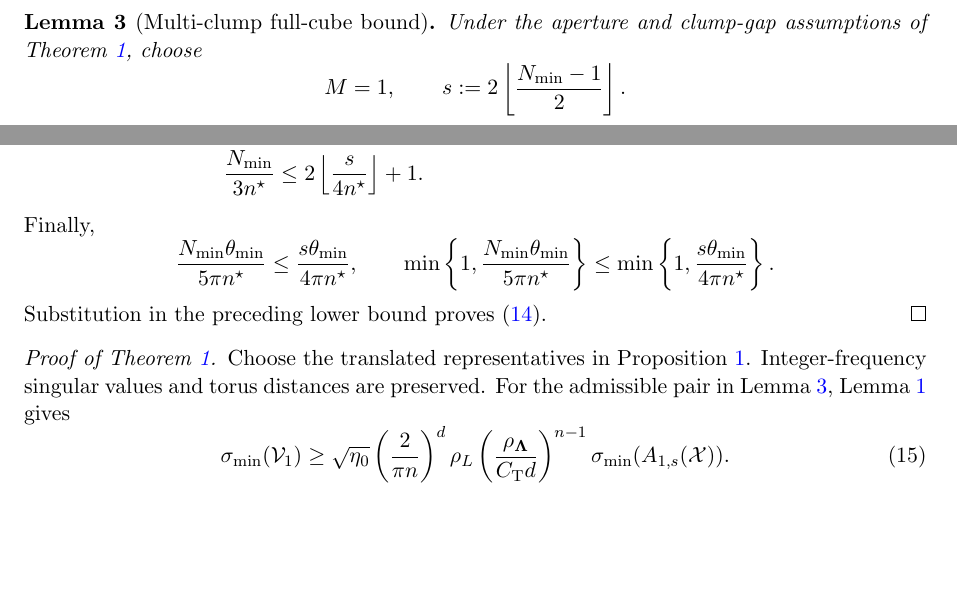
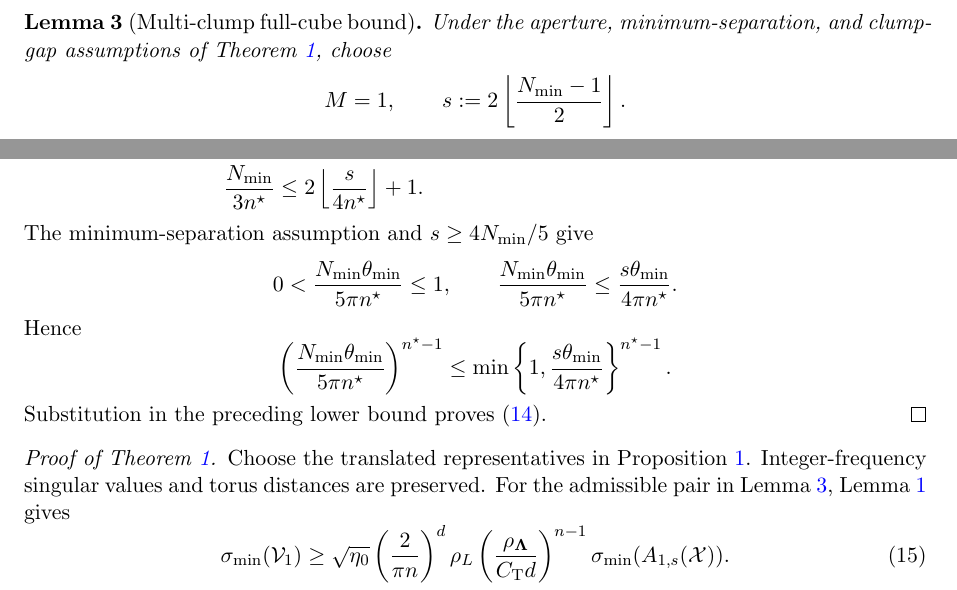
Before and after one commit to Liu-s-Team-ZJU/LeanNumDetect, a LaTeX document (drafts/MultiTuranMultiClumpV2.tex): two parts of page 5 of 6, joined at a grey line, cut so that both start at the same text, the shorter picture padded with empty space. Compiled offline with pdfLaTeX.

Commit message:
State the V2 spacing hypothesis and remove the final clipping factor
Add theta_min <= 5*pi*nStar/N_min to the V2 theorem and its selected-cube
lemma. State their separation factor as (N_min*theta_min/(5*pi*nStar))^(nStar-1),
with all other sampling hypotheses, cross-clump gaps, and constants unchanged.

Prove that the normalized spacing is at most one and use this result to
specialize the existing clipped full-cube estimate. Preserve the general
clipped cube lemmas and reuse the existing interpolation, norming, restriction,
and spectral-transfer proofs. Propagate the upper bound through torus charts
and every slots, same-aperture, enclosing-aperture, and original-row interface.

Synchronize the V2 draft with the article source and update the public guides
and theorem correspondence tables. Extend the kernel audit to cover the
selected-cube and slots interfaces.

Validation: both TeX sources compile with the document editor; the full source
build and admission audit pass; literal statements with the expanded V2
coefficient compile for the same-aperture, enclosing-aperture, and selected-cube
results.

Co-authored-by: Codex <codex@openai.com>

```diff
--- a/drafts/MultiTuranMultiClumpV2.tex
+++ b/drafts/MultiTuranMultiClumpV2.tex
@@ -212,7 +212,7 @@ This is \eqref{eq:single-clump}.
 \end{proof}
 
 \begin{lemma}[Multi-clump full-cube bound]\label{lem:aperture}
-Under the aperture and clump-gap assumptions of Theorem~\ref{thm:main}, choose
+Under the aperture, minimum-separation, and clump-gap assumptions of Theorem~\ref{thm:main}, choose
 \[
 M=1,\qquad s:=2\left\lfloor\frac{N_{\min}-1}{2}\right\rfloor.
 \]
@@ -251,9 +251,13 @@ For the packet count,
 N_{\min}&\le\frac54s<5n^\star\left(\left\lfloor\frac{s}{4n^\star}\right\rfloor+1\right)\le3n^\star\left(2\left\lfloor\frac{s}{4n^\star}\right\rfloor+1\right),\\
 \frac{N_{\min}}{3n^\star}&\le2\left\lfloor\frac{s}{4n^\star}\right\rfloor+1.
 \end{align*}
-Finally,
+The minimum-separation assumption and $s\ge4N_{\min}/5$ give
 \[
-\frac{N_{\min}\theta_{\min}}{5\pi n^\star}\le\frac{s\theta_{\min}}{4\pi n^\star},\qquad \min\left\{1,\frac{N_{\min}\theta_{\min}}{5\pi n^\star}\right\}\le\min\left\{1,\frac{s\theta_{\min}}{4\pi n^\star}\right\}.
+0<\frac{N_{\min}\theta_{\min}}{5\pi n^\star}\le1,\qquad \frac{N_{\min}\theta_{\min}}{5\pi n^\star}\le\frac{s\theta_{\min}}{4\pi n^\star}.
+\]
+Hence
+\[
+\left(\frac{N_{\min}\theta_{\min}}{5\pi n^\star}\right)^{n^\star-1}\le\min\left\{1,\frac{s\theta_{\min}}{4\pi n^\star}\right\}^{n^\star-1}.
 \]
 Substitution in the preceding lower bound proves \eqref{eq:aperture}.
 \end{proof}
```
Also changed, not shown: README.md, src/MultiTuran/ConsecutiveWindow/README.md, src/MultiTuran/README.md, drafts/MultiTuranMultiClumpV2.tex (6 more changed lines), 6 other files.
